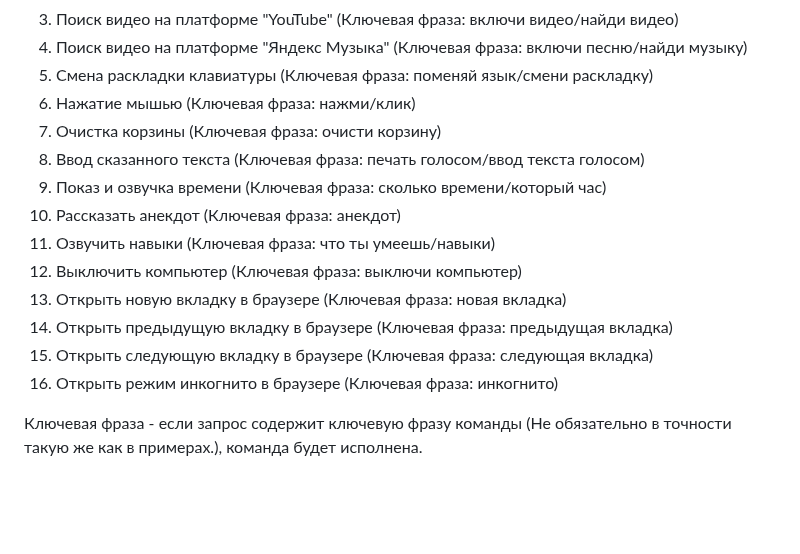
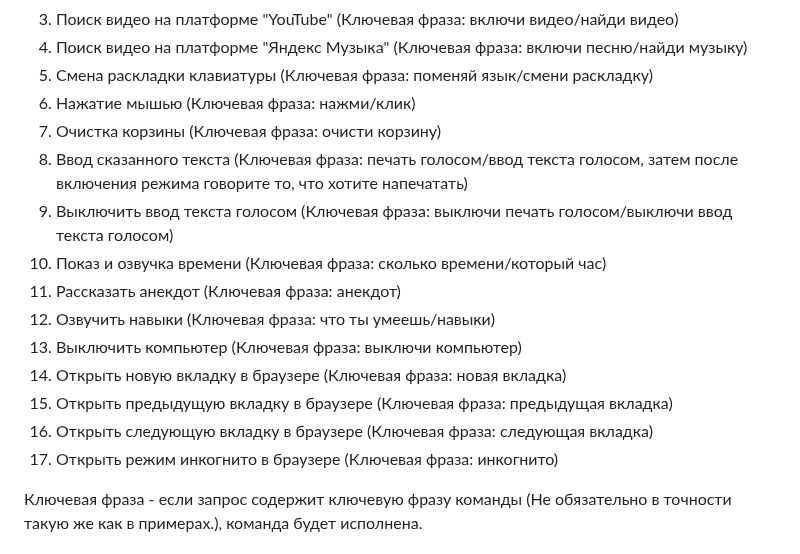
Before and after one commit to maxstepashka/Alpha-voice-assistant, a Markdown page: README.md, the part around the change. Drawn GitHub-style; blank space fills up the shorter version.

```diff
--- a/README.md
+++ b/README.md
@@ -17,15 +17,16 @@
 5) Смена раскладки клавиатуры (Ключевая фраза: поменяй язык/смени раскладку)
 6) Нажатие мышью (Ключевая фраза: нажми/клик)
 7) Очистка корзины (Ключевая фраза: очисти корзину)
-8) Ввод сказанного текста (Ключевая фраза: печать голосом/ввод текста голосом)
-9) Показ и озвучка времени (Ключевая фраза: сколько времени/который час)
-10) Рассказать анекдот (Ключевая фраза: анекдот)
-11) Озвучить навыки (Ключевая фраза: что ты умеешь/навыки)
-12) Выключить компьютер (Ключевая фраза: выключи компьютер)
-13) Открыть новую вкладку в браузере (Ключевая фраза: новая вкладка)
-14) Открыть предыдущую вкладку в браузере (Ключевая фраза: предыдущая вкладка)
-15) Открыть следующую вкладку в браузере (Ключевая фраза: следующая вкладка)
-16) Открыть режим инкогнито в браузере (Ключевая фраза: инкогнито)
+8) Ввод сказанного текста (Ключевая фраза: печать голосом/ввод текста голосом, затем после включения режима говорите то, что хотите напечатать)
+9) Выключить ввод текста голосом (Ключевая фраза: выключи печать голосом/выключи ввод текста голосом)
+10) Показ и озвучка времени (Ключевая фраза: сколько времени/который час)
+11) Рассказать анекдот (Ключевая фраза: анекдот)
+12) Озвучить навыки (Ключевая фраза: что ты умеешь/навыки)
+13) Выключить компьютер (Ключевая фраза: выключи компьютер)
+14) Открыть новую вкладку в браузере (Ключевая фраза: новая вкладка)
+15) Открыть предыдущую вкладку в браузере (Ключевая фраза: предыдущая вкладка)
+16) Открыть следующую вкладку в браузере (Ключевая фраза: следующая вкладка)
+17) Открыть режим инкогнито в браузере (Ключевая фраза: инкогнито)
 
 Ключевая фраза - если запрос содержит ключевую фразу команды (Не обязательно в точности такую же как в примерах.), команда будет исполнена.
 
```
